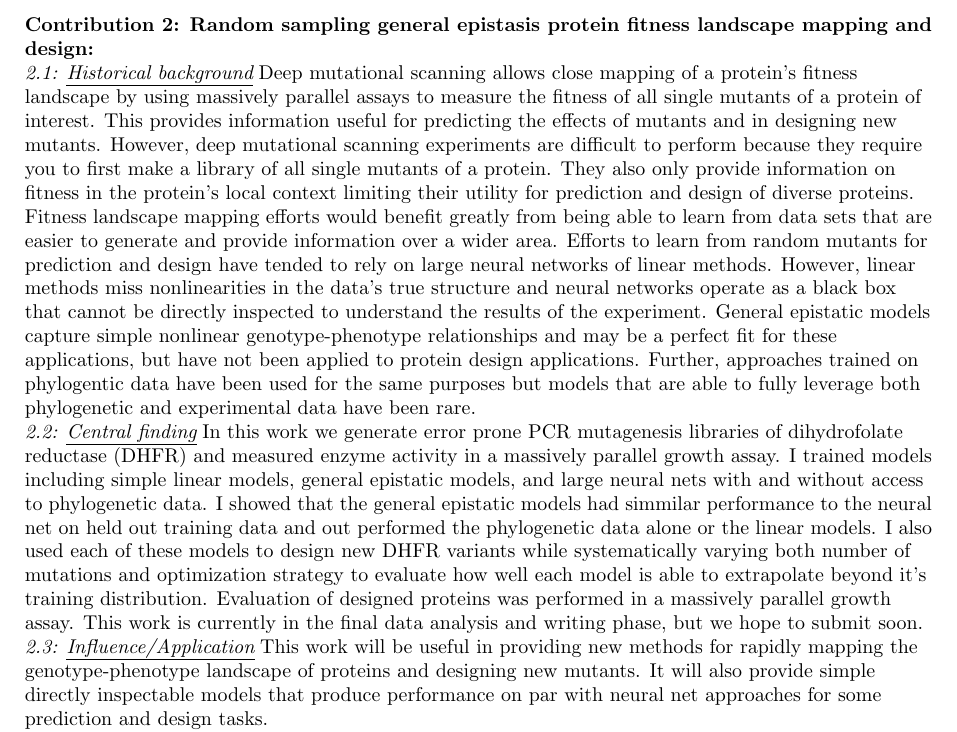
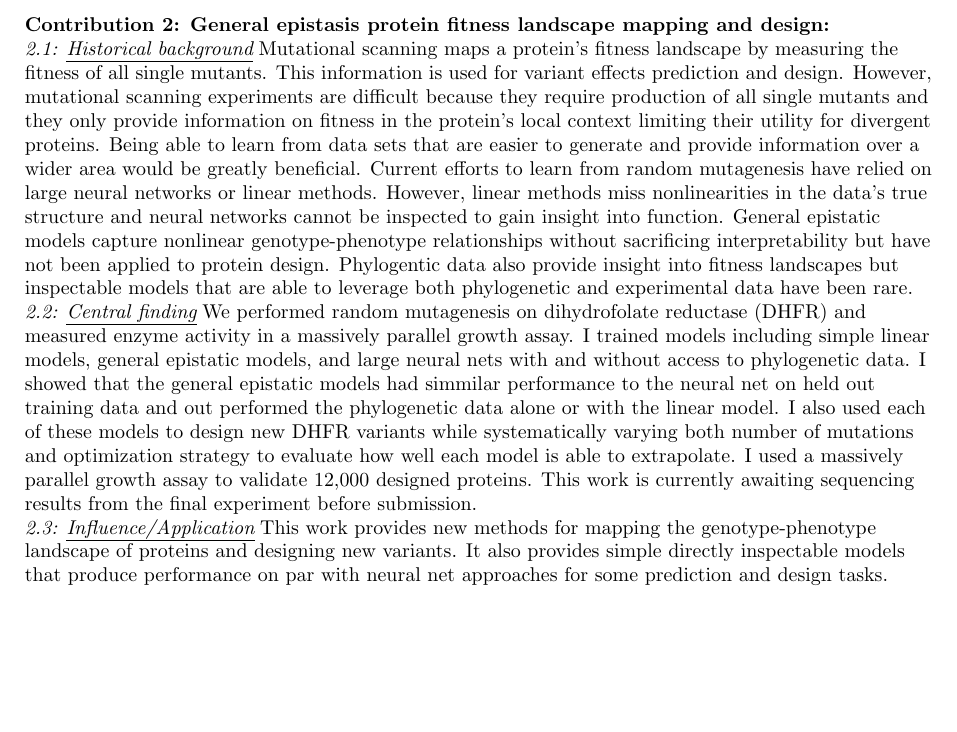
Before and after one commit to jackdesmarais/Fellowships, a LaTeX document (2023_04_08_sub_F32/2023_04_08_sub_Biosketch/contributions_to_science.tex): part of page 3 of 9, cut so that both start at the same text, the shorter picture padded with empty space. Compiled offline with pdfLaTeX.

Commit message:
got Jackson pollock to length limit

```diff
--- a/2023_04_08_sub_F32/2023_04_08_sub_Biosketch/contributions_to_science.tex
+++ b/2023_04_08_sub_F32/2023_04_08_sub_Biosketch/contributions_to_science.tex
@@ -157,29 +157,28 @@ Further, showing the functional expression of the DAB in \textit{C. necator} off
 \leavevmode\pagebreak
 
 % \newrefsection
-\subsection{Random sampling general epistasis protein fitness landscape mapping and design:}
+\subsection{General epistasis protein fitness landscape mapping and design:}
 \subsubsection{Historical background}
-Deep mutational scanning allows close mapping of a protein's fitness landscape by using massively parallel assays to measure the fitness of all single mutants of a protein of interest.
-This provides information useful for predicting the effects of mutants and in designing new mutants.
-However, deep mutational scanning experiments are difficult to perform because they require you to first make a library of all single mutants of a protein.
-They also only provide information on fitness in the protein's local context limiting their utility for prediction and design of diverse proteins.
-Fitness landscape mapping efforts would benefit greatly from being able to learn from data sets that are easier to generate and provide information over a wider area.
-Efforts to learn from random mutants for prediction and design have tended to rely on large neural networks of linear methods.
-However, linear methods miss nonlinearities in the data's true structure and neural networks operate as a black box that cannot be directly inspected to understand the results of the experiment.
-General epistatic models capture simple nonlinear genotype-phenotype relationships and may be a perfect fit for these applications, but have not been applied to protein design applications.
-Further, approaches trained on phylogentic data have been used for the same purposes but models that are able to fully leverage both phylogenetic and experimental data have been rare.
+Mutational scanning maps a protein's fitness landscape by measuring the fitness of all single mutants.
+This information is used for variant effects prediction and design.
+However, mutational scanning experiments are difficult because they require production of all single mutants and they only provide information on fitness in the protein's local context limiting their utility for divergent proteins.
+Being able to learn from data sets that are easier to generate and provide information over a wider area would be greatly beneficial.
+Current efforts to learn from random mutagenesis have relied on large neural networks or linear methods.
+However, linear methods miss nonlinearities in the data's true structure and neural networks cannot be inspected to gain insight into function.
+General epistatic models capture nonlinear genotype-phenotype relationships without sacrificing interpretability but have not been applied to protein design.
+Phylogentic data also provide insight into fitness landscapes but inspectable models that are able to leverage both phylogenetic and experimental data have been rare.
 %
 \subsubsection{Central finding}
-In this work we generate error prone PCR mutagenesis libraries of dihydrofolate reductase (DHFR) and measured enzyme activity in a massively parallel growth assay.
+We performed random mutagenesis on dihydrofolate reductase (DHFR) and measured enzyme activity in a massively parallel growth assay.
 I trained models including simple linear models, general epistatic models, and large neural nets with and without access to phylogenetic data.
-I showed that the general epistatic models had simmilar performance to the neural net on held out training data and out performed the phylogenetic data alone or the linear models.
-I also used each of these models to design new DHFR variants while systematically varying both number of mutations and optimization strategy to evaluate how well each model is able to extrapolate beyond it's training distribution.
-Evaluation of designed proteins was performed in a massively parallel growth assay.
-This work is currently in the final data analysis and writing phase, but we hope to submit soon.
+I showed that the general epistatic models had simmilar performance to the neural net on held out training data and out performed the phylogenetic data alone or with the linear model.
+I also used each of these models to design new DHFR variants while systematically varying both number of mutations and optimization strategy to evaluate how well each model is able to extrapolate.
+I used a massively parallel growth assay to validate 12,000 designed proteins.
+This work is currently awaiting sequencing results from the final experiment before submission.
 %
 \subsubsection{Influence/Application}
-This work will be useful in providing new methods for rapidly mapping the genotype-phenotype landscape of proteins and designing new mutants.
-It will also provide simple directly inspectable models that produce performance on par with neural net approaches for some prediction and design tasks.
+This work provides new methods for mapping the genotype-phenotype landscape of proteins and designing new variants.
+It also provides simple directly inspectable models that produce performance on par with neural net approaches for some prediction and design tasks.
 %
 \subsubsection{My role}
 I am the primary author on this work.
```
Also changed, not shown: 2023_04_08_sub_F32/2023_04_08_sub_Biosketch/contributions_to_science.pdf.
